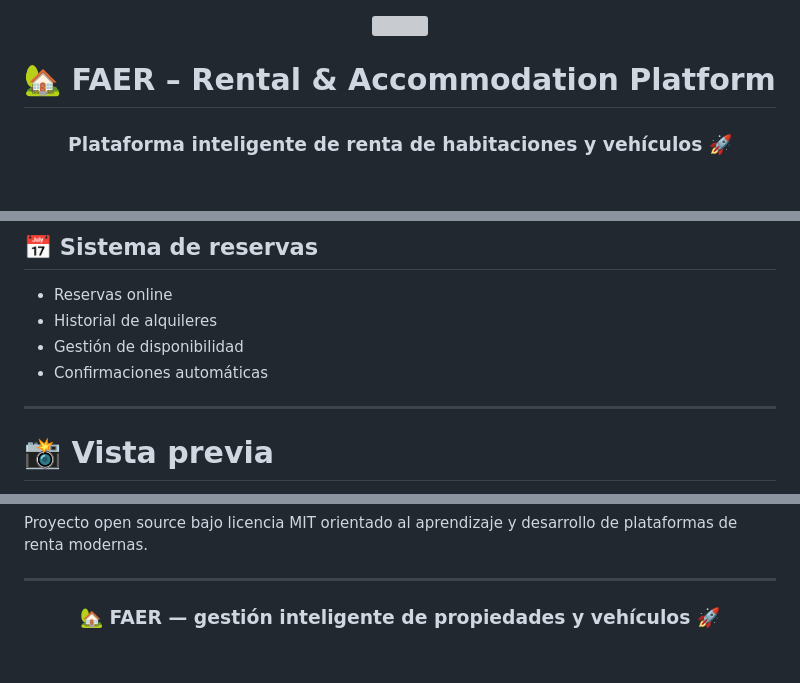
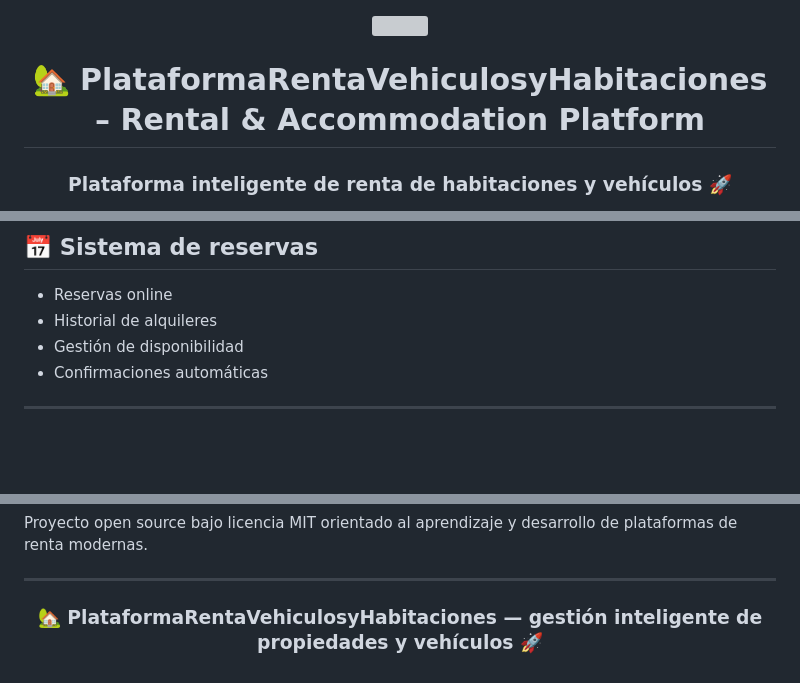
Before and after one commit to isairey/PlataformaRentaVehiculosyHabitaciones, a Markdown page: README.md, 3 parts joined by grey strips. GitHub-like rendering; blank space fills up the shorter version; grey boxes are pictures that could not be loaded.

```diff
--- a/README.md
+++ b/README.md
@@ -2,7 +2,7 @@
 
 <img width="220" src="https://cdn-icons-png.flaticon.com/512/2972/2972185.png" />
 
-# 🏡 FAER – Rental & Accommodation Platform
+# 🏡 PlataformaRentaVehiculosyHabitaciones – Rental & Accommodation Platform
 
 ### Plataforma inteligente de renta de habitaciones y vehículos 🚀
 
@@ -337,5 +337,4 @@ http://127.0.0.1:8000
 
 ---
 
-# 📸 Vista previa
 
@@ -443,6 +423,6 @@ Proyecto open source bajo licencia MIT orientado al aprendizaje y desarrollo de
 
 <div align="center">
 
-### 🏡 FAER — gestión inteligente de propiedades y vehículos 🚀
+### 🏡 PlataformaRentaVehiculosyHabitaciones — gestión inteligente de propiedades y vehículos 🚀
 
 </div>
```
Also changed, not shown: other parts of README.md (+0 -19 lines).
